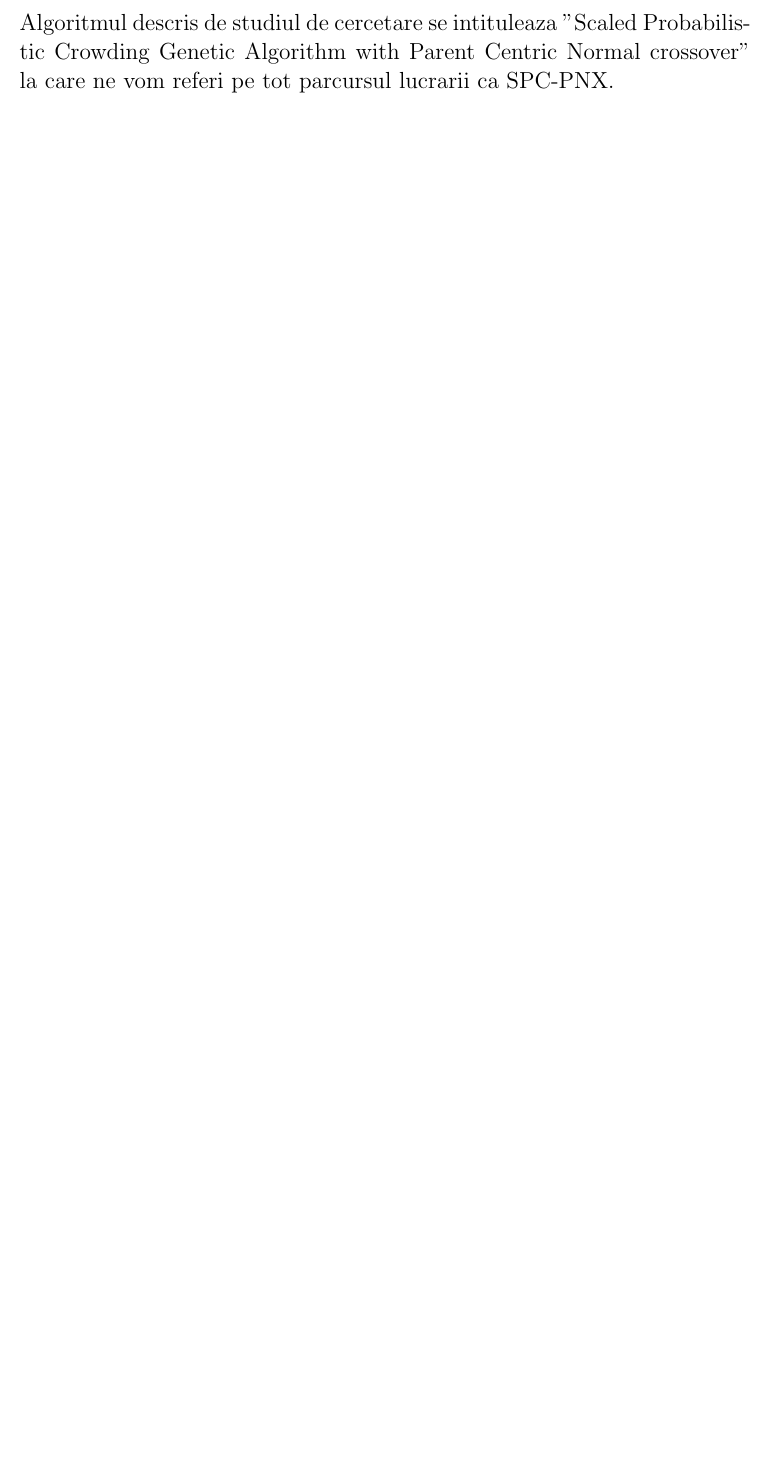
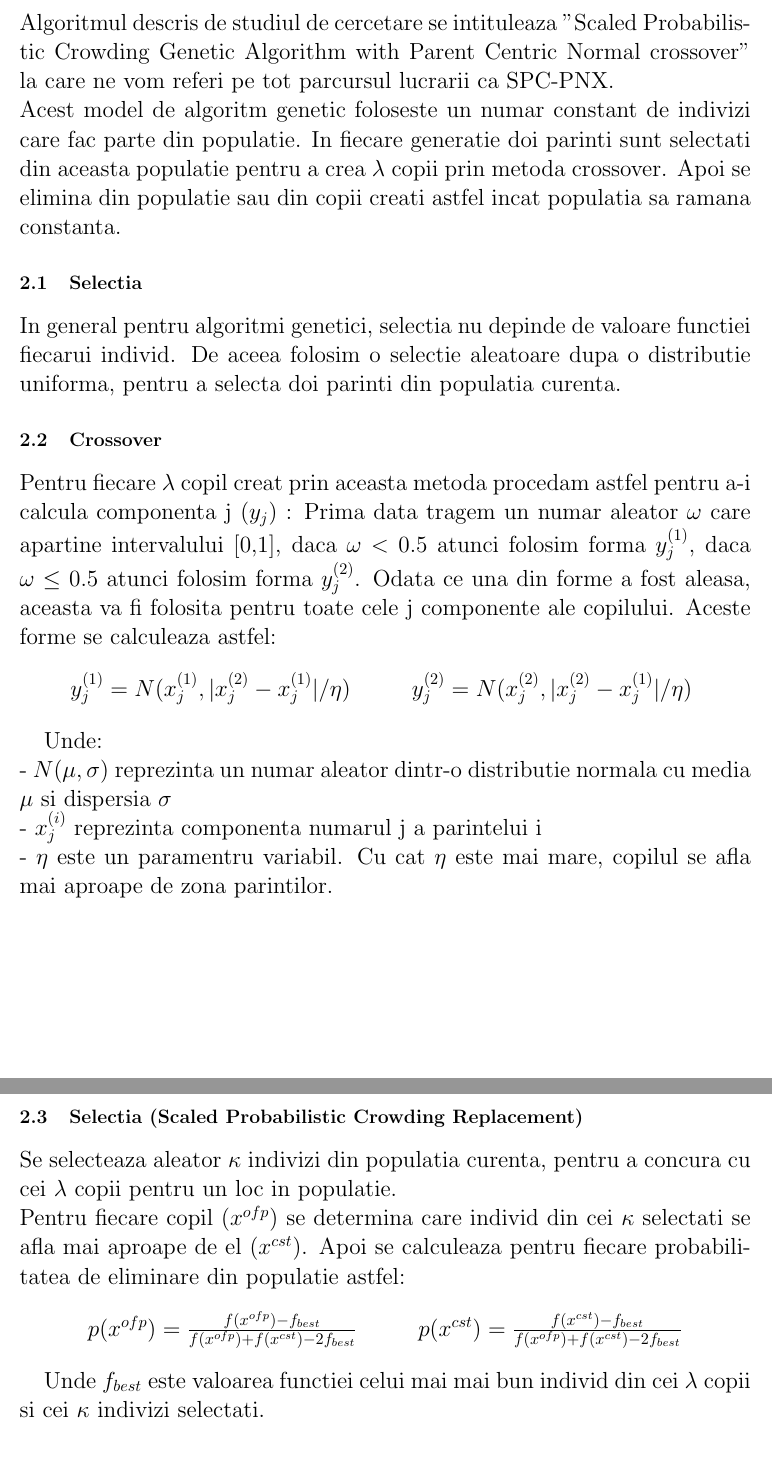
Before and after one commit to IulianChivu/Optimization-Algorithms-Homework, a LaTeX document (Documentation/Documentation.tex): part of page 2 of 2 before the commit and two parts of pages 2 and 3 of 3 after it, the two joined at a grey line, cut so that both start at the same text, the shorter picture padded with empty space. Compiled offline with pdfLaTeX.

Commit message:
Added algorithm description in project documentation

```diff
--- a/Documentation/Documentation.tex
+++ b/Documentation/Documentation.tex
@@ -21,7 +21,37 @@ Urmatoarele sectiuni ce vor fi descrise sunt o imagine a modului in care am reus
 \newpage
 
 \section{Descrierea Algoritmului}
+Algoritmul descris de studiul de cercetare se intituleaza "Scaled Probabilistic Crowding Genetic Algorithm with Parent Centric Normal crossover" la care ne vom referi pe tot parcursul lucrarii ca SPC-PNX.
+\newline
+Acest model de algoritm genetic foloseste un numar constant de indivizi care fac parte din populatie. In fiecare generatie doi parinti sunt selectati din aceasta populatie pentru a crea $\lambda$ copii prin metoda crossover. Apoi se elimina din populatie sau din copii creati astfel incat populatia sa ramana constanta.
 
-Algoritmul descris de studiul de cercetare se intituleaza "Scaled Probabilistic Crowding Genetic Algorithm with Parent Centric Normal crossover" la care ne vom referi pe tot parcursul lucrarii ca SPC-PNX.
+\subsection{Selectia}
+In general pentru algoritmi genetici, selectia nu depinde de valoare functiei fiecarui individ. De aceea folosim o selectie aleatoare dupa o distributie uniforma, pentru a selecta doi parinti  din populatia curenta.
+
+\subsection{Crossover}
+Pentru fiecare  $\lambda$ copil creat prin aceasta metoda procedam astfel pentru a-i calcula componenta j $(y_{j})$ : Prima data tragem un numar aleator $\omega$ care apartine intervalului [0,1], daca $\omega$ $<$ 0.5  atunci folosim forma $y_{j}^{(1)}$, daca $\omega$ $\leq$ 0.5 atunci folosim forma $y_{j}^{(2)}$. Odata ce una din forme a fost aleasa, aceasta va fi folosita pentru toate cele j componente ale copilului. Aceste forme se calculeaza astfel:  \vspace{5mm}
+
+\centerline{$y_{j}^{(1)} = N(x_{j}^{(1)}, |x_{j}^{(2)} - x_{j}^{(1)}|/\eta)$ \hspace{1cm} $y_{j}^{(2)} = N(x_{j}^{(2)}, |x_{j}^{(2)} - x_{j}^{(1)}|/\eta)$ } \vspace{5mm}
+
+Unde:
+\newline
+- $N(\mu,\sigma)$ reprezinta un numar aleator dintr-o distributie normala cu media $\mu$ si dispersia $\sigma$
+\newline
+- $x_{j}^{(i)}$ reprezinta componenta numarul j a parintelui i
+\newline
+- $\eta$ este un paramentru variabil. Cu cat $\eta$ este mai mare, copilul se afla mai aproape de zona parintilor.
+\newpage
+
+\subsection{Selectia (Scaled Probabilistic Crowding Replacement)}
+Se selecteaza aleator $\kappa$ indivizi din populatia curenta, pentru a concura cu cei $\lambda$ copii pentru un loc in populatie.
+\newline
+Pentru fiecare copil $(x^{ofp})$ se determina care individ din cei $\kappa$ selectati se afla mai aproape de el  $(x^{cst})$. Apoi se calculeaza pentru fiecare probabilitatea de eliminare din populatie astfel: \vspace{5mm}
+
+\centerline{ $p(x^{ofp}) = \frac{f(x^{ofp}) - f_{best}}{f(x^{ofp}) + f(x^{cst}) - 2f_{best}}$ \hspace{1cm} $p(x^{cst}) = \frac{f(x^{cst}) - f_{best}}{f(x^{ofp}) + f(x^{cst}) - 2f_{best}}$ } \vspace{5mm}
+
+Unde $f_{best}$ este valoarea functiei celui mai mai bun individ din cei $\lambda$ copii si cei $\kappa$ indivizi selectati.
+
+
+
 
 \end{document}
```
Also changed, not shown: Documentation/Documentation.pdf.
